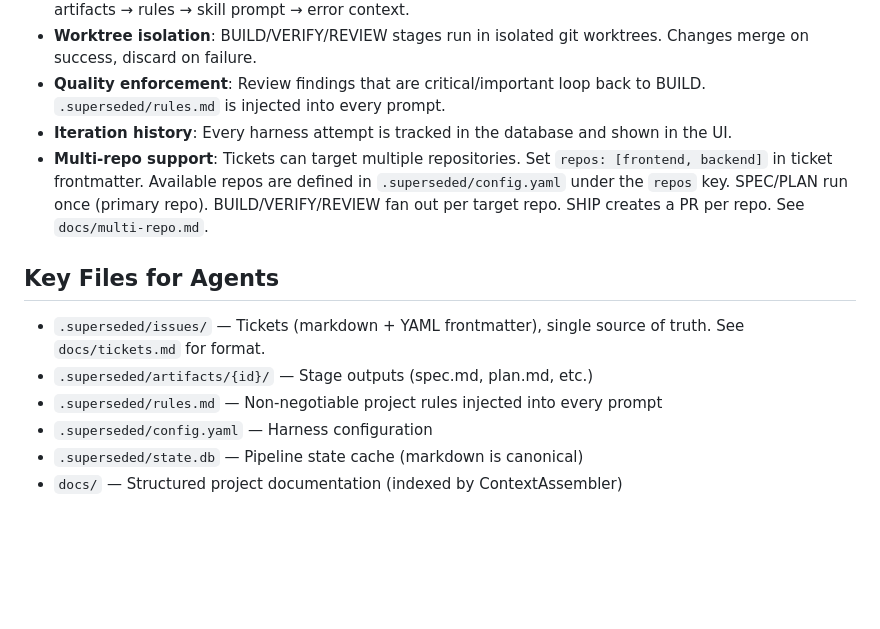
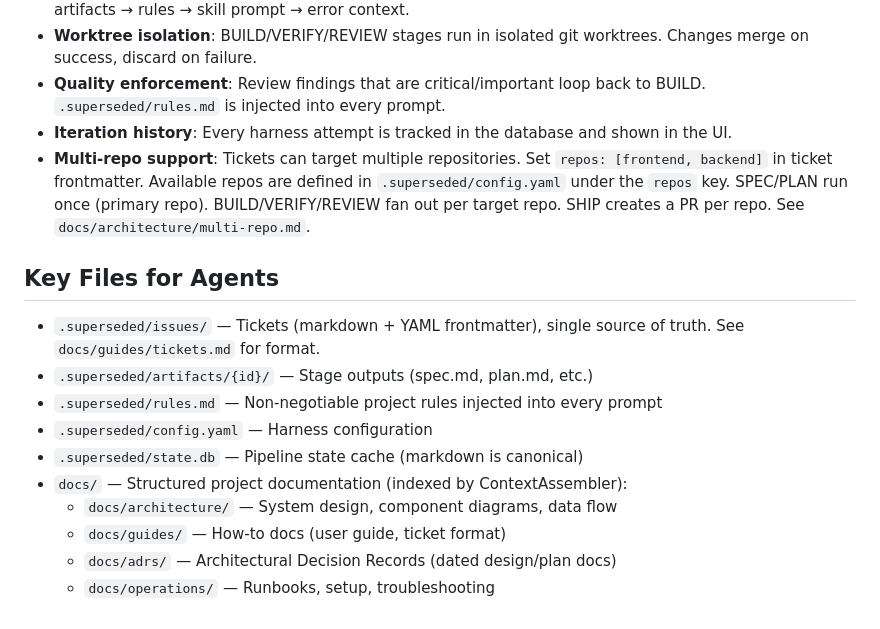
Before and after one commit to fabioesposito/superseded, a Markdown page: AGENTS.md, the part around the change. Drawn GitHub-style; blank space fills up the shorter version.

Commit message:
docs: update AGENTS.md to reference MECE docs structure

```diff
--- a/AGENTS.md
+++ b/AGENTS.md
@@ -101,13 +101,17 @@ Superseded is now an agent harness, not just a linear pipeline:
 - **Worktree isolation**: BUILD/VERIFY/REVIEW stages run in isolated git worktrees. Changes merge on success, discard on failure.
 - **Quality enforcement**: Review findings that are critical/important loop back to BUILD. `.superseded/rules.md` is injected into every prompt.
 - **Iteration history**: Every harness attempt is tracked in the database and shown in the UI.
-- **Multi-repo support**: Tickets can target multiple repositories. Set `repos: [frontend, backend]` in ticket frontmatter. Available repos are defined in `.superseded/config.yaml` under the `repos` key. SPEC/PLAN run once (primary repo). BUILD/VERIFY/REVIEW fan out per target repo. SHIP creates a PR per repo. See `docs/multi-repo.md`.
+- **Multi-repo support**: Tickets can target multiple repositories. Set `repos: [frontend, backend]` in ticket frontmatter. Available repos are defined in `.superseded/config.yaml` under the `repos` key. SPEC/PLAN run once (primary repo). BUILD/VERIFY/REVIEW fan out per target repo. SHIP creates a PR per repo. See `docs/architecture/multi-repo.md`.
 
 ## Key Files for Agents
 
-- `.superseded/issues/` — Tickets (markdown + YAML frontmatter), single source of truth. See `docs/tickets.md` for format.
+- `.superseded/issues/` — Tickets (markdown + YAML frontmatter), single source of truth. See `docs/guides/tickets.md` for format.
 - `.superseded/artifacts/{id}/` — Stage outputs (spec.md, plan.md, etc.)
 - `.superseded/rules.md` — Non-negotiable project rules injected into every prompt
 - `.superseded/config.yaml` — Harness configuration
 - `.superseded/state.db` — Pipeline state cache (markdown is canonical)
-- `docs/` — Structured project documentation (indexed by ContextAssembler)
+- `docs/` — Structured project documentation (indexed by ContextAssembler):
+  - `docs/architecture/` — System design, component diagrams, data flow
+  - `docs/guides/` — How-to docs (user guide, ticket format)
+  - `docs/adrs/` — Architectural Decision Records (dated design/plan docs)
+  - `docs/operations/` — Runbooks, setup, troubleshooting
```
